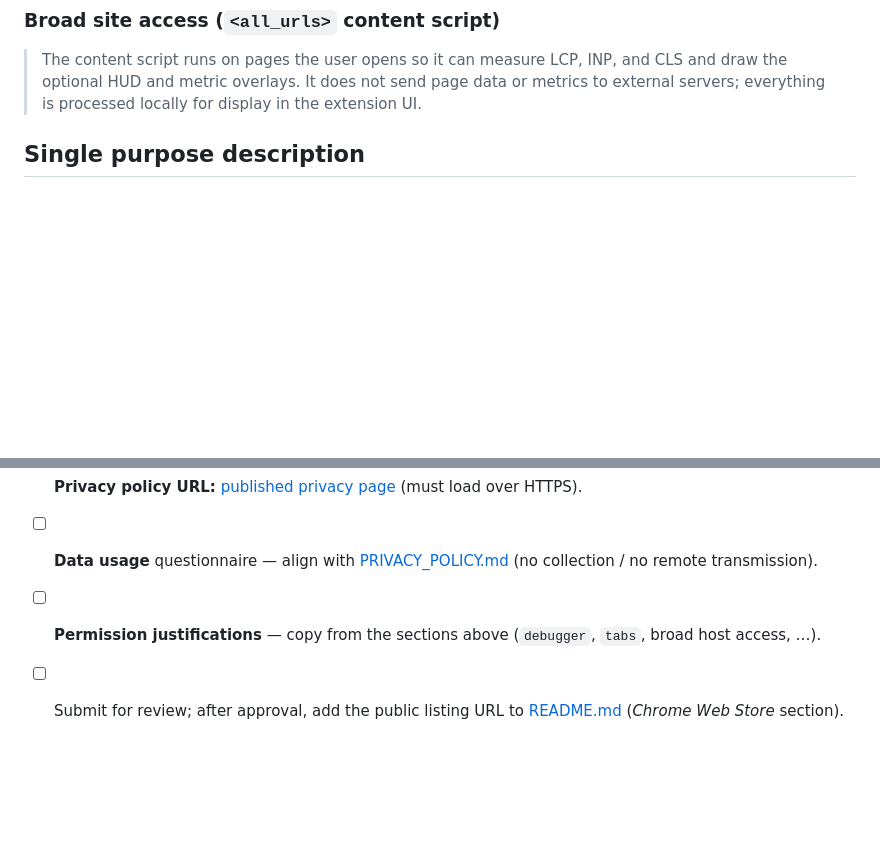
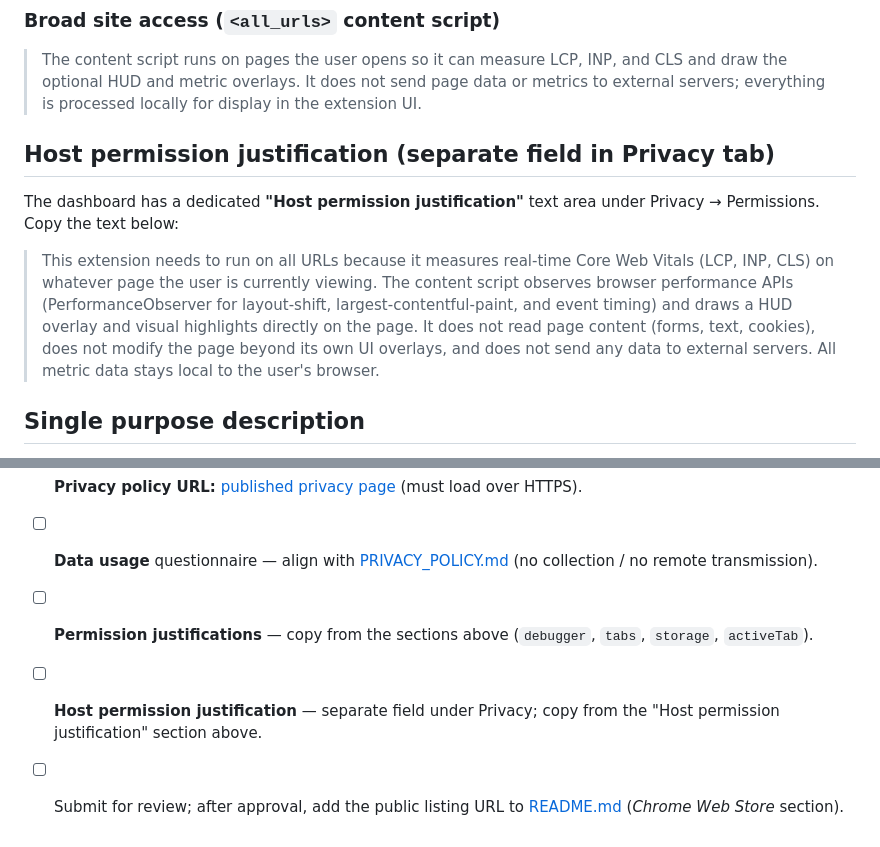
Before and after one commit to PageSpeed-cz/Core-Web-Vitals-LIVE, a Markdown page: CHROME_WEB_STORE.md, 2 parts joined by grey strips. GitHub-like rendering; blank space fills up the shorter version.

Commit message:
docs: add host permission justification text for Store Privacy tab
Made-with: Cursor

```diff
--- a/CHROME_WEB_STORE.md
+++ b/CHROME_WEB_STORE.md
@@ -25,6 +25,12 @@ Chrome may show one combined “justification” area or separate fields per per
 ### Broad site access (`<all_urls>` content script)
 
 > The content script runs on pages the user opens so it can measure LCP, INP, and CLS and draw the optional HUD and metric overlays. It does not send page data or metrics to external servers; everything is processed locally for display in the extension UI.
+
+## Host permission justification (separate field in Privacy tab)
+
+The dashboard has a dedicated **"Host permission justification"** text area under Privacy → Permissions. Copy the text below:
+
+> This extension needs to run on all URLs because it measures real-time Core Web Vitals (LCP, INP, CLS) on whatever page the user is currently viewing. The content script observes browser performance APIs (PerformanceObserver for layout-shift, largest-contentful-paint, and event timing) and draws a HUD overlay and visual highlights directly on the page. It does not read page content (forms, text, cookies), does not modify the page beyond its own UI overlays, and does not send any data to external servers. All metric data stays local to the user's browser.
 
 ## Single purpose description
 
@@ -79,5 +85,6 @@ Use this on the day you publish (order is a suggestion):
 - [ ] Add **3–5 screenshots** (see [STORE_ASSETS.md](./STORE_ASSETS.md)), short + long description, category, language.
 - [ ] **Privacy policy URL:** [published privacy page](https://pagespeed-cz.github.io/Core-Web-Vitals-LIVE/privacy-policy.html) (must load over HTTPS).
 - [ ] **Data usage** questionnaire — align with [PRIVACY_POLICY.md](./PRIVACY_POLICY.md) (no collection / no remote transmission).
-- [ ] **Permission justifications** — copy from the sections above (`debugger`, `tabs`, broad host access, …).
+- [ ] **Permission justifications** — copy from the sections above (`debugger`, `tabs`, `storage`, `activeTab`).
+- [ ] **Host permission justification** — separate field under Privacy; copy from the "Host permission justification" section above.
 - [ ] Submit for review; after approval, add the public listing URL to [README.md](./README.md) (*Chrome Web Store* section).
```
